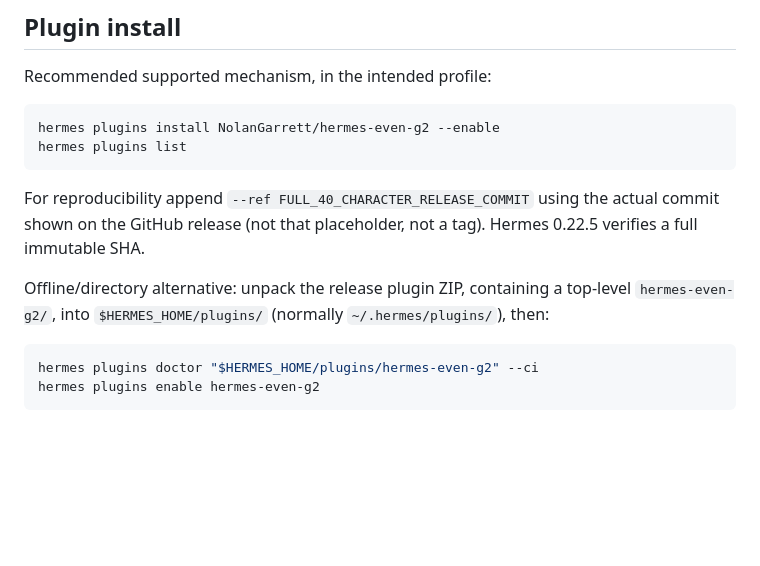
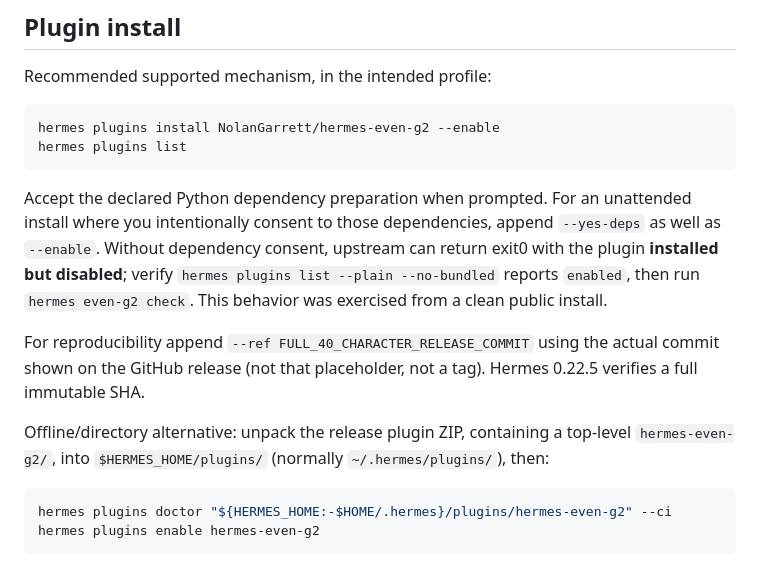
Before and after one commit to NolanGarrett/hermes-even-g2, a Markdown page: docs/install.md, the part around the change. Drawn GitHub-style; blank space fills up the shorter version.

````diff
--- a/docs/install.md
+++ b/docs/install.md
@@ -31,12 +31,14 @@ hermes plugins install NolanGarrett/hermes-even-g2 --enable
 hermes plugins list
 ```
 
+Accept the declared Python dependency preparation when prompted. For an unattended install where you intentionally consent to those dependencies, append `--yes-deps` as well as `--enable`. Without dependency consent, upstream can return exit0 with the plugin **installed but disabled**; verify `hermes plugins list --plain --no-bundled` reports `enabled`, then run `hermes even-g2 check`. This behavior was exercised from a clean public install.
+
 For reproducibility append `--ref FULL_40_CHARACTER_RELEASE_COMMIT` using the actual commit shown on the GitHub release (not that placeholder, not a tag). Hermes 0.22.5 verifies a full immutable SHA.
 
 Offline/directory alternative: unpack the release plugin ZIP, containing a top-level `hermes-even-g2/`, into `$HERMES_HOME/plugins/` (normally `~/.hermes/plugins/`), then:
 
 ```sh
-hermes plugins doctor "$HERMES_HOME/plugins/hermes-even-g2" --ci
+hermes plugins doctor "${HERMES_HOME:-$HOME/.hermes}/plugins/hermes-even-g2" --ci
 hermes plugins enable hermes-even-g2
 ```
 
````
Also changed, not shown: README.md (+1 -0 lines).
